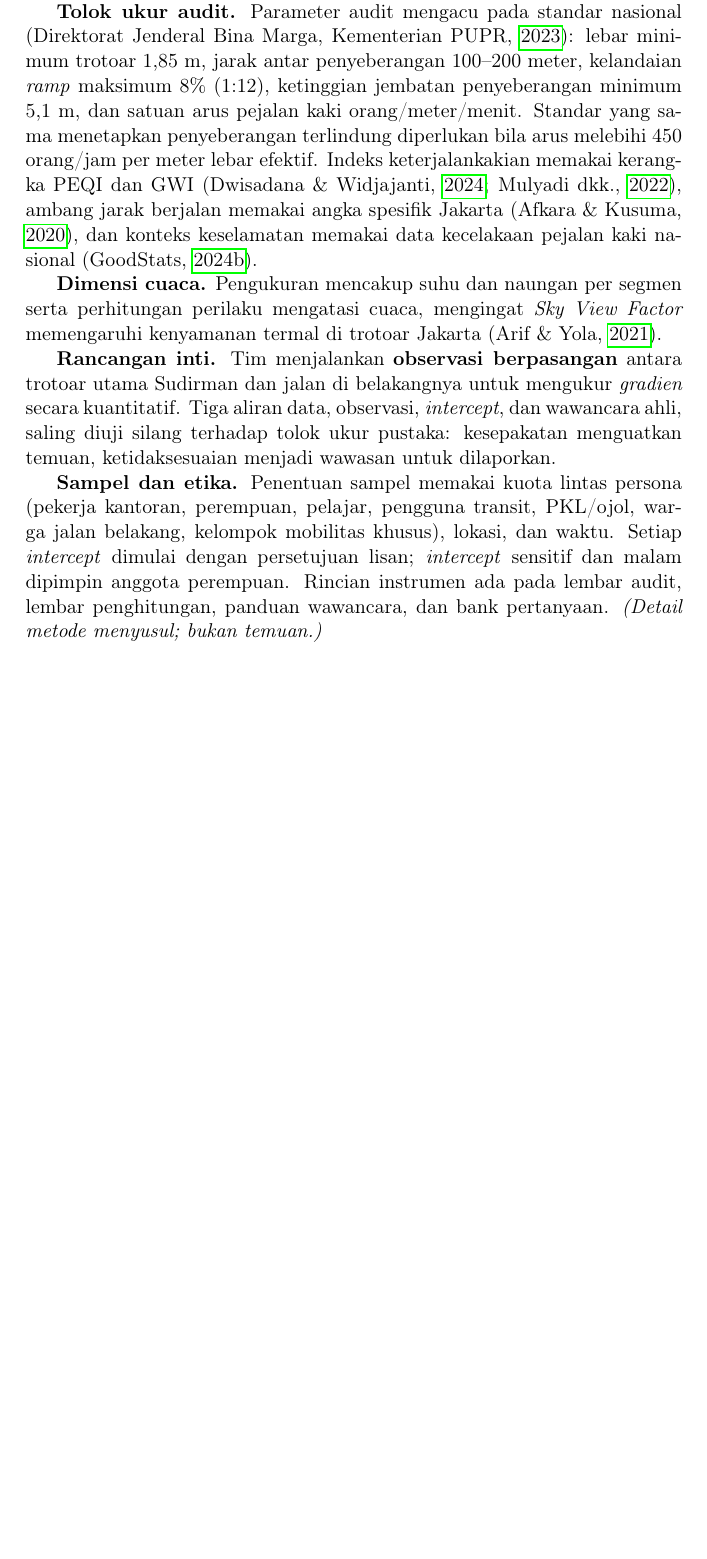
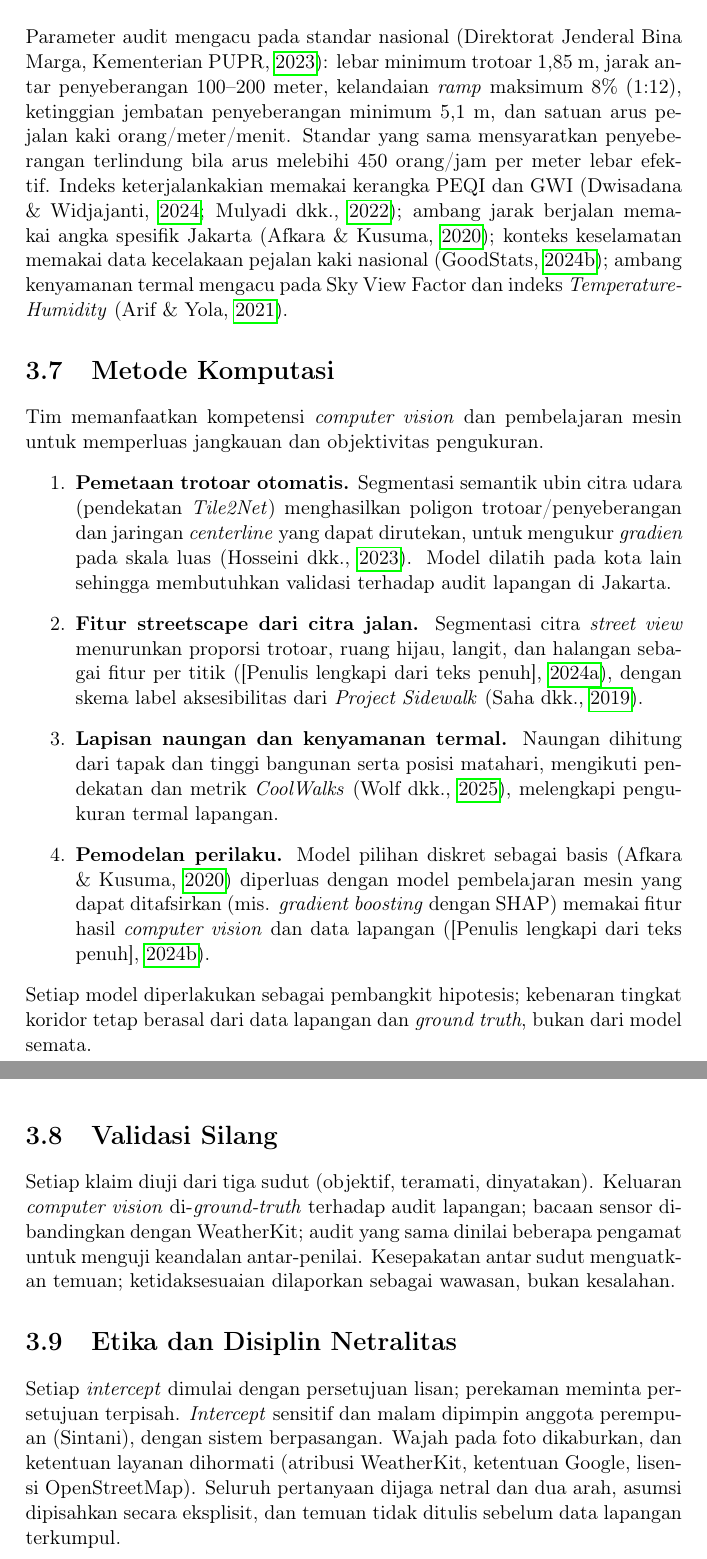
Before and after one commit to cujoramirez/Urban_Reseach, a LaTeX thesis (report/main.tex): part of page 10 of 14 before the commit and two parts of pages 12 and 13 of 17 after it, the two joined at a grey line, cut so that both start at the same text, the shorter picture padded with empty space. Compiled offline with pdfLaTeX.

Commit message:
Expand BAB III into detailed methodology (mixed-methods + data + computational)
Replace the placeholder Metodologi with a sectioned chapter:
- 3.1 Desain Penelitian (convergent mixed-methods; 3 evidence angles; paired-
  gradient core design)
- 3.2 Ruang Lingkup & Unit Analisis (segment pairs, time windows, transit nodes)
- 3.3 Instrumen (audit, tally, intercept, interview guide/bank, validated scales)
- 3.4 Penentuan Sampel (quota personas, recruit-at-dwell-points, convenience flag)
- 3.5 Sumber Data (Apple WeatherKit primary + Open-Meteo/BMKG fallback; AQI; OSM
  geometry/building heights; Street View + aerial; sensing walk; sentiment/NLP)
- 3.6 Tolok Ukur (S13 standards, PEQI/GWI, S16 distances, S14 safety, THI/SVF)
- 3.7 Metode Komputasi (Tile2Net S23; street-view segmentation S21/S22; CoolWalks
  shade layer S20; interpretable ML XGBoost/SHAP S24 extending S16)
- 3.8 Validasi Silang (ground-truth CV vs audit; sensor vs WeatherKit; inter-rater)
- 3.9 Etika & Netralitas
All 24 sources now cited. BAB IV stays empty. Stop-slop: 0 em-dashes; validated.

Co-Authored-By: Claude Opus 4.8 <noreply@anthropic.com>

```diff
--- a/report/main.tex
+++ b/report/main.tex
@@ -310,17 +310,7 @@ sumber kebijakan menjelaskan \emph{apa} yang dibangun, bukan \emph{apa} yang men
 
 % =====================================================================
 \chapter{Metodologi}             % BAB III
-% Kerangka metode + dasar kuantitatif untuk validasi silang. Detail lengkap
-% menyusul; temuan TIDAK ditulis di sini.
-Penelitian lapangan memadukan \textbf{observasi} (audit segmen dan penghitungan pejalan kaki)
-dan \textbf{wawancara} (\textit{street intercept} serta wawancara ahli), lalu memvalidasi-silang
-keduanya terhadap tolok ukur pustaka.
+% Metodologi rinci. Temuan TIDAK ditulis di sini (BAB IV kosong sampai data).
+% Sumber metode: investigate/field/ (instrumen, data-sources-and-methods.md) +
+% investigate/desk-research/COMPUTATIONAL-DIRECTION.md + CROSS-VALIDATION-FRAMEWORK.md.
 
-\textbf{Tolok ukur audit.} Parameter audit mengacu pada standar nasional \autocite{binamarga2023}:
-lebar minimum trotoar 1,85 m, jarak antar penyeberangan 100--200 meter, kelandaian \textit{ramp}
-maksimum 8\% (1:12), ketinggian jembatan penyeberangan minimum 5,1 m, dan satuan arus pejalan
-kaki orang/meter/menit. Standar yang sama menetapkan penyeberangan terlindung diperlukan bila arus
-melebihi 450 orang/jam per meter lebar efektif. Indeks keterjalankakian memakai kerangka PEQI dan
-GWI \autocite{dwisadana2024,mulyadi2022}, ambang jarak berjalan memakai angka spesifik Jakarta
-\autocite{afkara2020walking}, dan konteks keselamatan memakai data kecelakaan pejalan kaki
-nasional \autocite{korlantas2023}.
@@ -327,4 +325 @@ nasional \autocite{korlantas2023}.
 
-\textbf{Dimensi cuaca.} Pengukuran mencakup suhu dan naungan per segmen serta perhitungan
-perilaku mengatasi cuaca, mengingat \emph{Sky View Factor} memengaruhi kenyamanan termal di
-trotoar Jakarta \autocite{arif2021skyview}.
@@ -331,5 +333 @@ trotoar Jakarta \autocite{arif2021skyview}.
 
-\textbf{Rancangan inti.} Tim menjalankan \textbf{observasi berpasangan} antara trotoar utama
-Sudirman dan jalan di belakangnya untuk mengukur \emph{gradien} secara kuantitatif. Tiga aliran
-data, observasi, \textit{intercept}, dan wawancara ahli, saling diuji silang terhadap tolok ukur
-pustaka: kesepakatan menguatkan temuan, ketidaksesuaian menjadi wawasan untuk dilaporkan.
@@ -336,7 +350 @@ pustaka: kesepakatan menguatkan temuan, ketidaksesuaian menjadi wawasan untuk di
 
-\textbf{Sampel dan etika.} Penentuan sampel memakai kuota lintas persona (pekerja kantoran,
-perempuan, pelajar, pengguna transit, PKL/ojol, warga jalan belakang, kelompok mobilitas khusus),
-lokasi, dan waktu. Setiap \textit{intercept} dimulai dengan persetujuan lisan; \textit{intercept}
-sensitif dan malam dipimpin anggota perempuan. Rincian instrumen ada pada lembar audit, lembar
-penghitungan, panduan wawancara, dan bank pertanyaan. \textit{(Detail metode menyusul; bukan
-temuan.)}
@@ -343,3 +376,50 @@ temuan.)}
+\section{Tolok Ukur}
+Parameter audit mengacu pada standar nasional \autocite{binamarga2023}: lebar minimum trotoar
+1,85 m, jarak antar penyeberangan 100--200 meter, kelandaian \textit{ramp} maksimum 8\% (1:12),
+ketinggian jembatan penyeberangan minimum 5,1 m, dan satuan arus pejalan kaki orang/meter/menit.
+Standar yang sama mensyaratkan penyeberangan terlindung bila arus melebihi 450 orang/jam per meter
+lebar efektif. Indeks keterjalankakian memakai kerangka PEQI dan GWI
+\autocite{dwisadana2024,mulyadi2022}; ambang jarak berjalan memakai angka spesifik Jakarta
+\autocite{afkara2020walking}; konteks keselamatan memakai data kecelakaan pejalan kaki nasional
+\autocite{korlantas2023}; ambang kenyamanan termal mengacu pada Sky View Factor dan indeks
+\emph{Temperature-Humidity} \autocite{arif2021skyview}.
+
+\section{Metode Komputasi}
+Tim memanfaatkan kompetensi \emph{computer vision} dan pembelajaran mesin untuk memperluas
+jangkauan dan objektivitas pengukuran.
+\begin{enumerate}
+  \item \textbf{Pemetaan trotoar otomatis.} Segmentasi semantik ubin citra udara (pendekatan
+    \emph{Tile2Net}) menghasilkan poligon trotoar/penyeberangan dan jaringan \emph{centerline}
+    yang dapat dirutekan, untuk mengukur \emph{gradien} pada skala luas \autocite{tile2net2023}.
+    Model dilatih pada kota lain sehingga membutuhkan validasi terhadap audit lapangan di Jakarta.
+  \item \textbf{Fitur streetscape dari citra jalan.} Segmentasi citra \emph{street view}
+    menurunkan proporsi trotoar, ruang hijau, langit, dan halangan sebagai fitur per titik
+    \autocite{walkabilitydl2024}, dengan skema label aksesibilitas dari \emph{Project Sidewalk}
+    \autocite{projectsidewalk2019}.
+  \item \textbf{Lapisan naungan dan kenyamanan termal.} Naungan dihitung dari tapak dan tinggi
+    bangunan serta posisi matahari, mengikuti pendekatan dan metrik \emph{CoolWalks}
+    \autocite{coolwalks2025}, melengkapi pengukuran termal lapangan.
+  \item \textbf{Pemodelan perilaku.} Model pilihan diskret sebagai basis \autocite{afkara2020walking}
+    diperluas dengan model pembelajaran mesin yang dapat ditafsirkan (mis. \emph{gradient boosting}
+    dengan SHAP) memakai fitur hasil \emph{computer vision} dan data lapangan
+    \autocite{routechoiceml2024}.
+\end{enumerate}
+Setiap model diperlakukan sebagai pembangkit hipotesis; kebenaran tingkat koridor tetap berasal
+dari data lapangan dan \emph{ground truth}, bukan dari model semata.
+
+\section{Validasi Silang}
+Setiap klaim diuji dari tiga sudut (objektif, teramati, dinyatakan). Keluaran \emph{computer
+vision} di-\emph{ground-truth} terhadap audit lapangan; bacaan sensor dibandingkan dengan
+WeatherKit; audit yang sama dinilai beberapa pengamat untuk menguji keandalan antar-penilai.
+Kesepakatan antar sudut menguatkan temuan; ketidaksesuaian dilaporkan sebagai wawasan, bukan
+kesalahan.
+
+\section{Etika dan Disiplin Netralitas}
+Setiap \emph{intercept} dimulai dengan persetujuan lisan; perekaman meminta persetujuan terpisah.
+\emph{Intercept} sensitif dan malam dipimpin anggota perempuan (Sintani), dengan sistem
+berpasangan. Wajah pada foto dikaburkan, dan ketentuan layanan dihormati (atribusi WeatherKit,
+ketentuan Google, lisensi OpenStreetMap). Seluruh pertanyaan dijaga netral dan dua arah, asumsi
+dipisahkan secara eksplisit, dan temuan tidak ditulis sebelum data lapangan terkumpul.
 
 % =====================================================================
 \chapter{Hasil \& Kesimpulan}    % BAB IV
```
Also changed, not shown: report/main.tex (56 more changed lines).
